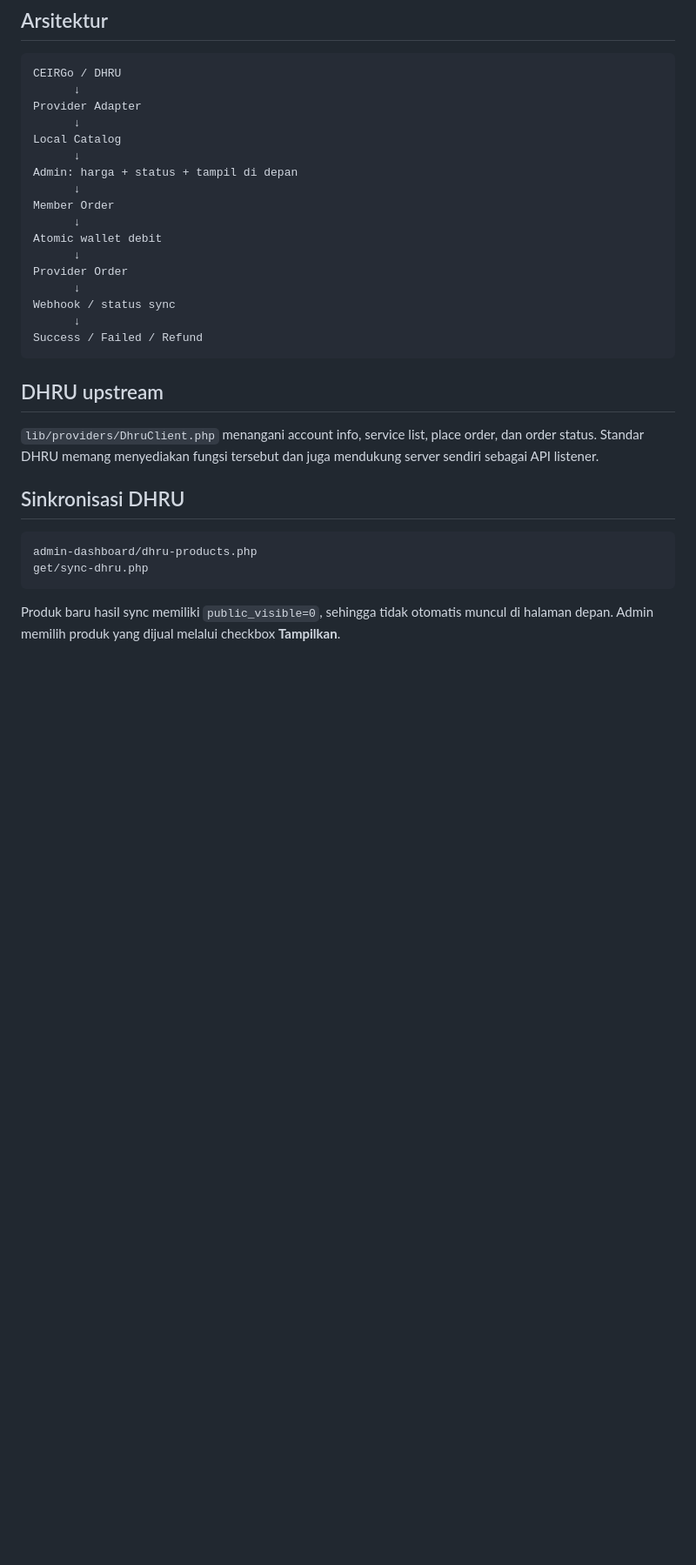
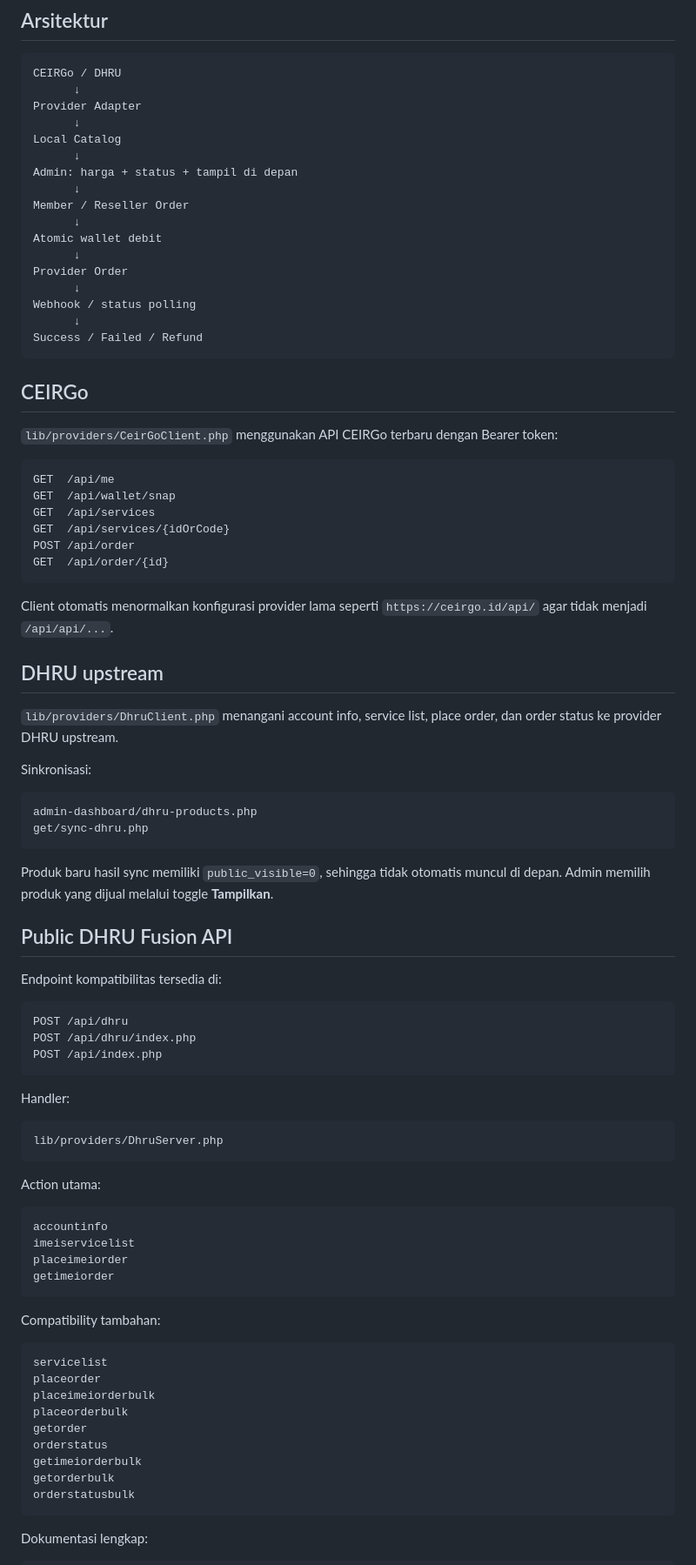
Before and after one commit to scardbypass/panel-ceir, a Markdown page: README.md, the part around one of its changes. Shown at 87% size. Rendered like a GitHub page; blank space fills up the shorter version.

Commit message:
docs: update V2 README for CEIRGo and DHRU API

````diff
--- a/README.md
+++ b/README.md
@@ -24,26 +24,83 @@ Local Catalog
       ↓
 Admin: harga + status + tampil di depan
       ↓
-Member Order
+Member / Reseller Order
       ↓
 Atomic wallet debit
       ↓
 Provider Order
       ↓
-Webhook / status sync
+Webhook / status polling
       ↓
 Success / Failed / Refund
 ```
 
+## CEIRGo
+
+`lib/providers/CeirGoClient.php` menggunakan API CEIRGo terbaru dengan Bearer token:
+
+```text
+GET  /api/me
+GET  /api/wallet/snap
+GET  /api/services
+GET  /api/services/{idOrCode}
+POST /api/order
+GET  /api/order/{id}
+```
+
+Client otomatis menormalkan konfigurasi provider lama seperti `https://ceirgo.id/api/` agar tidak menjadi `/api/api/...`.
+
 ## DHRU upstream
 
-`lib/providers/DhruClient.php` menangani account info, service list, place order, dan order status. Standar DHRU memang menyediakan fungsi tersebut dan juga mendukung server sendiri sebagai API listener.
+`lib/providers/DhruClient.php` menangani account info, service list, place order, dan order status ke provider DHRU upstream.
 
-## Sinkronisasi DHRU
+Sinkronisasi:
 
 ```text
 admin-dashboard/dhru-products.php
 get/sync-dhru.php
 ```
 
-Produk baru hasil sync memiliki `public_visible=0`, sehingga tidak otomatis muncul di halaman depan. Admin memilih produk yang dijual melalui checkbox **Tampilkan**.
+Produk baru hasil sync memiliki `public_visible=0`, sehingga tidak otomatis muncul di depan. Admin memilih produk yang dijual melalui toggle **Tampilkan**.
+
+## Public DHRU Fusion API
+
+Endpoint kompatibilitas tersedia di:
+
+```text
+POST /api/dhru
+POST /api/dhru/index.php
+POST /api/index.php
+```
+
+Handler:
+
+```text
+lib/providers/DhruServer.php
+```
+
+Action utama:
+
+```text
+accountinfo
+imeiservicelist
+placeimeiorder
+getimeiorder
+```
+
+Compatibility tambahan:
+
+```text
+servicelist
+placeorder
+placeimeiorderbulk
+placeorderbulk
+getorder
+orderstatus
+getimeiorderbulk
+getorderbulk
+orderstatusbulk
+```
+
+Dokumentasi lengkap:
+
````
Also changed, not shown: other parts of README.md (+11 -19 lines).
